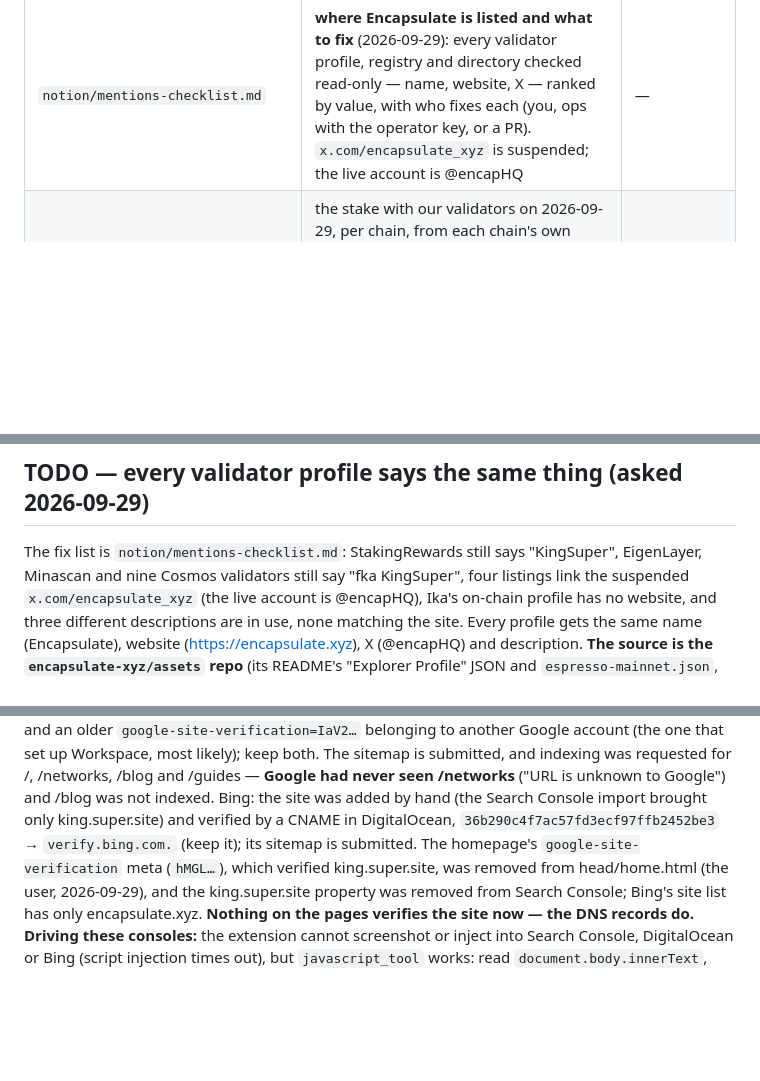
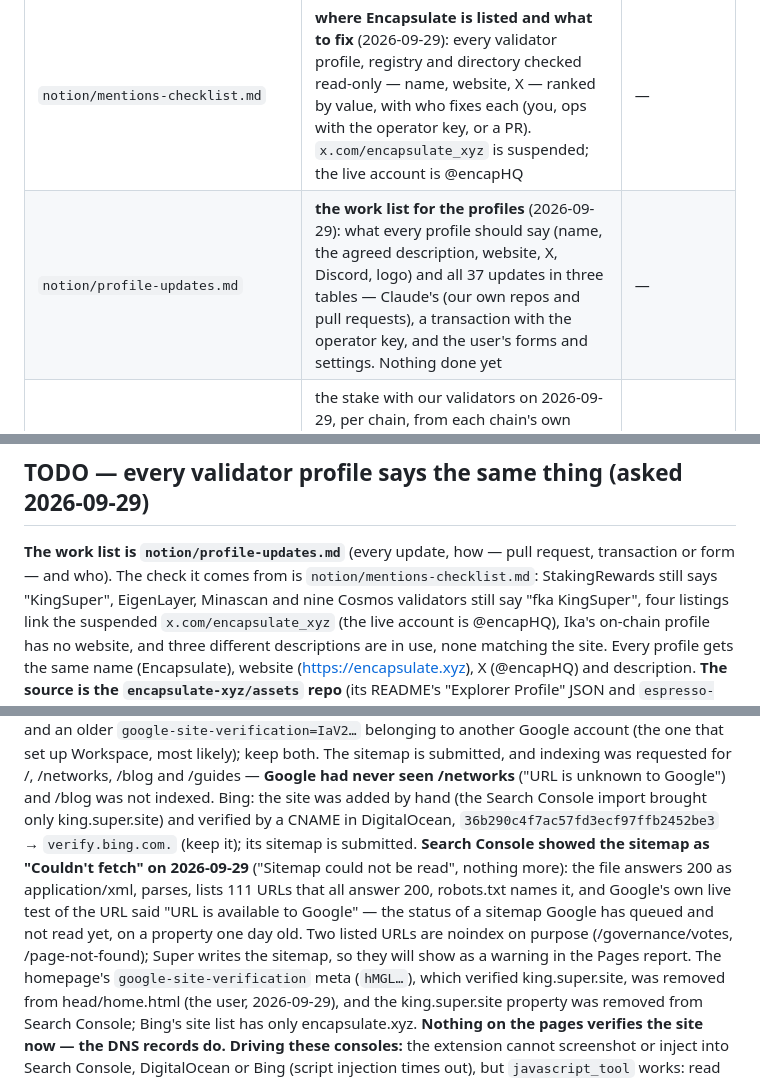
Before and after one commit to encapsulate-xyz/website-css, a Markdown page: CLAUDE.md, 3 parts joined by grey strips. Drawn GitHub-style; blank space fills up the shorter version.

Commit message:
notion/profile-updates.md: every profile to update, how and who
Co-Authored-By: Claude Fable 5.1 <noreply@anthropic.com>
Claude-Session: https://claude.ai/code/session_01K54BCe8v7TyhaKoo1gc8XL

```diff
--- a/CLAUDE.md
+++ b/CLAUDE.md
@@ -112,6 +112,7 @@ User rules that stand on every task:
 | `notion/github-actions-plan.md` | the GitHub Actions plan (2026-09-26, not built): the 26 things that go stale, where each lives in Notion, the proposed `jobs/` structure, the build order and the open decisions | — |
 | `notion/new-row-checklist.md` | **what a new row in each database needs beyond its page** (posts, chains, guides, the rest): its properties, its path in Super, the social card (`og_cards.py`), the fallback numbers and hardcoded lists, what to refresh and what to check. Go through it every time a row is added (the user, 2026-09-28) | — |
 | `notion/mentions-checklist.md` | **where Encapsulate is listed and what to fix** (2026-09-29): every validator profile, registry and directory checked read-only — name, website, X — ranked by value, with who fixes each (you, ops with the operator key, or a PR). `x.com/encapsulate_xyz` is suspended; the live account is @encapHQ | — |
+| `notion/profile-updates.md` | **the work list for the profiles** (2026-09-29): what every profile should say (name, the agreed description, website, X, Discord, logo) and all 37 updates in three tables — Claude's (our own repos and pull requests), a transaction with the operator key, and the user's forms and settings. Nothing done yet | — |
 | `notion/staked-total-2026-09-29.md` | the stake with our validators on 2026-09-29, per chain, from each chain's own endpoints and CoinGecko prices: $84.8M, the Lido cluster counted in full; the homepage's live figure agreed within 1%. A record only — no profile carries a figure | — |
 | `notion/guide-screenshots.md` | how guide screenshots are captured and composed (agreed 2026-09-18, not yet applied) | — |
 | `build.py` | strips comments into `dist/`, copies the JS | — |
@@ -1962,7 +1963,8 @@ Networks set relation, so nothing is typed. Don't add it before the design.
 
 ## TODO — every validator profile says the same thing (asked 2026-09-29)
 
-The fix list is `notion/mentions-checklist.md`: StakingRewards still says "KingSuper", EigenLayer, Minascan and nine
+**The work list is `notion/profile-updates.md`** (every update, how — pull request, transaction or form — and who).
+The check it comes from is `notion/mentions-checklist.md`: StakingRewards still says "KingSuper", EigenLayer, Minascan and nine
 Cosmos validators still say "fka KingSuper", four listings link the suspended `x.com/encapsulate_xyz` (the live
 account is @encapHQ), Ika's on-chain profile has no website, and three different descriptions are in use, none
 matching the site. Every profile gets the same name (Encapsulate), website (https://encapsulate.xyz), X (@encapHQ)
@@ -2096,7 +2098,11 @@ remove it**, the property unverifies. The domain's other TXT records are Gmail's
 Workspace, most likely); keep both. The sitemap is submitted, and indexing was requested for /, /networks, /blog and
 /guides — **Google had never seen /networks** ("URL is unknown to Google") and /blog was not indexed. Bing: the site
 was added by hand (the Search Console import brought only king.super.site) and verified by a CNAME in DigitalOcean,
-`36b290c4f7ac57fd3ecf97ffb2452be3` → `verify.bing.com.` (keep it); its sitemap is submitted. The homepage's
+`36b290c4f7ac57fd3ecf97ffb2452be3` → `verify.bing.com.` (keep it); its sitemap is submitted. **Search Console showed the sitemap as "Couldn't
+fetch" on 2026-09-29** ("Sitemap could not be read", nothing more): the file answers 200 as application/xml, parses, lists 111
+URLs that all answer 200, robots.txt names it, and Google's own live test of the URL said "URL is available to Google" — the
+status of a sitemap Google has queued and not read yet, on a property one day old. Two listed URLs are noindex on purpose
+(/governance/votes, /page-not-found); Super writes the sitemap, so they will show as a warning in the Pages report. The homepage's
 `google-site-verification` meta (`hMGL…`), which verified king.super.site, was removed from head/home.html (the user,
 2026-09-29), and the king.super.site property was removed from Search Console; Bing's site list has only encapsulate.xyz.
 **Nothing on the pages verifies the site now — the DNS records do.**
```
Also changed, not shown: notion/profile-updates.md (added, +94 -0 lines).
